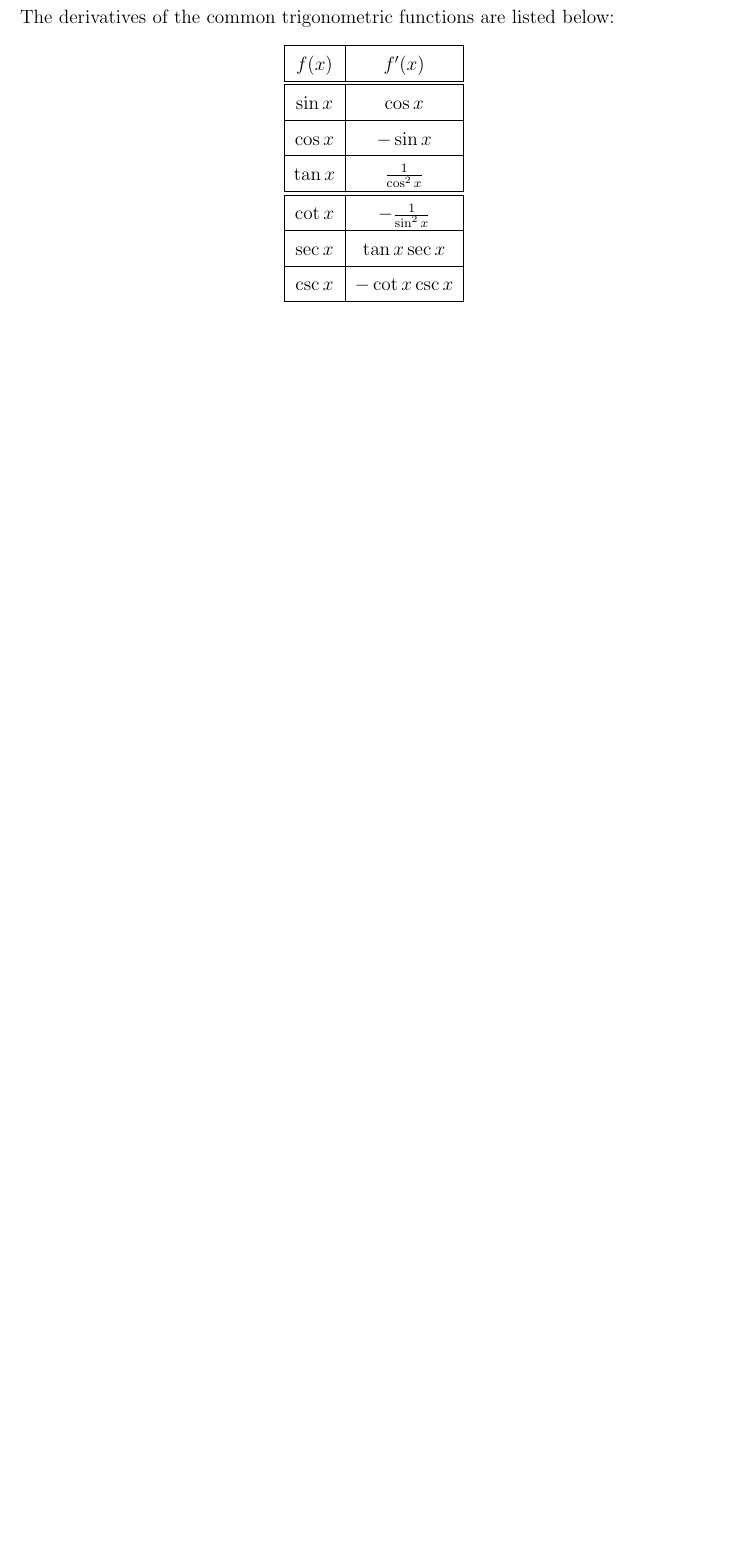
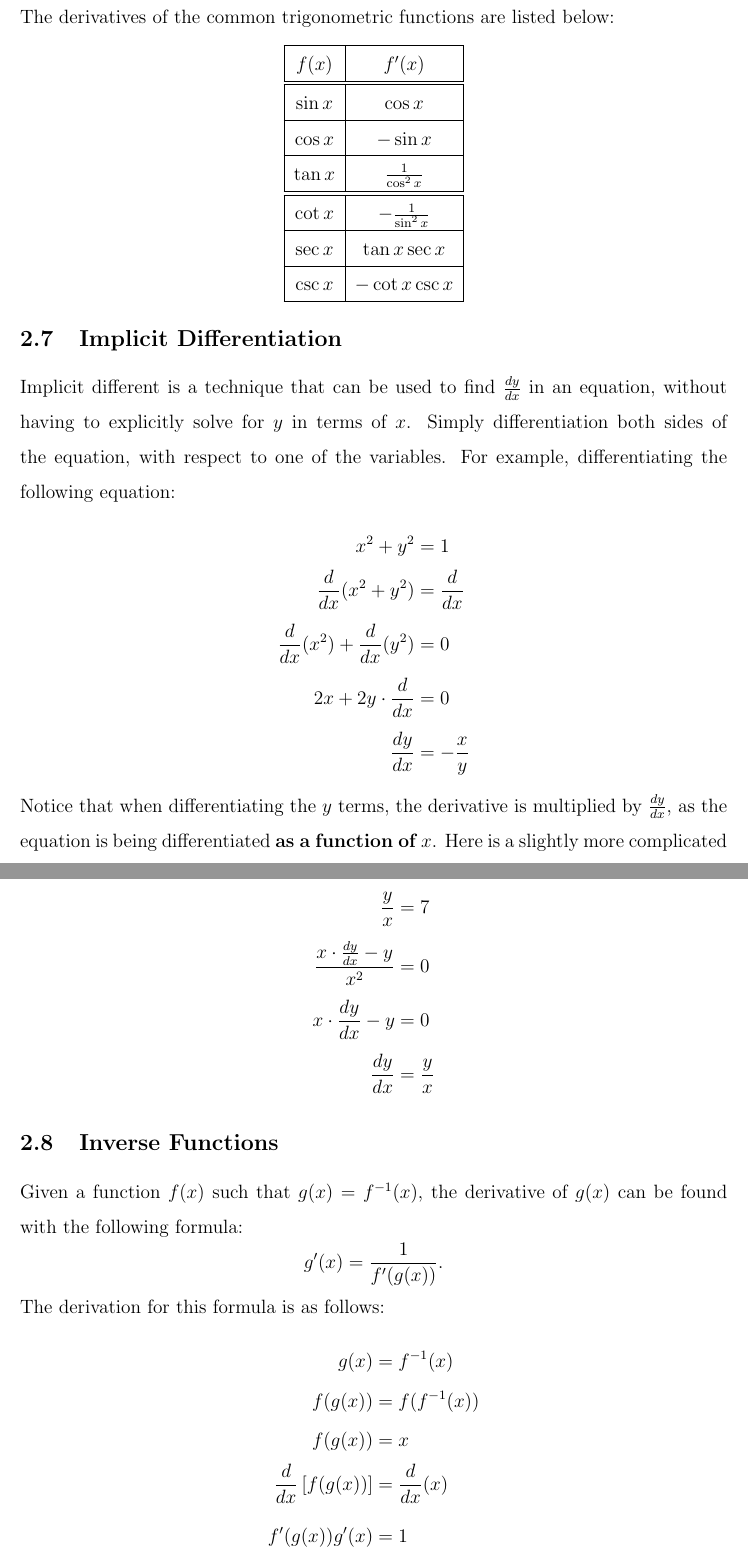
Before and after one commit to Blackgaurd/AP-CalcBC-Notes, a LaTeX document (v2/notes.tex): part of page 22 of 22 before the commit and two parts of pages 22 and 23 of 26 after it, the two joined at a grey line, cut so that both start at the same text, the shorter picture padded with empty space. The pictures show the PDF file v2/notes.pdf that the author committed with the source.

Commit message:
finish derivatives section

```diff
--- a/v2/notes.tex
+++ b/v2/notes.tex
@@ -469,3 +469,37 @@ The derivatives of the common trigonometric functions are listed below:
 	\end{tabular}
 \end{center}
 
+\subsection{Implicit Differentiation}
+Implicit different is a technique that can be used to find $\frac{dy}{dx}$ in an equation, without having to explicitly solve for $y$ in terms of $x$. Simply differentiation both sides of the equation, with respect to one of the variables. For example, differentiating the following equation:
+\begin{align*}
+	x^2 + y^2 &= 1 \\
+	\frac{d}{dx} (x^2 + y^2) &= \frac{d}{dx} \\[5pt]
+	\frac{d}{dx} (x^2) + \frac{d}{dx} (y^2) &= 0 \\[5pt]
+	2x + 2y \cdot \frac{d}{dx} &= 0 \\[5pt]
+	\frac{dy}{dx} &= -\frac{x}{y}
+\end{align*}
+Notice that when differentiating the $y$ terms, the derivative is multiplied by $\frac{dy}{dx}$, as the equation is being differentiated \textbf{as a function of $x$}. Here is a slightly more complicated example:
+\begin{align*}
+	\frac{y}{x} &= 7 \\[5pt]
+	\frac{x \cdot \frac{dy}{dx} - y}{x^2} &= 0 \\[5pt]
+	x \cdot \frac{dy}{dx} - y &= 0 \\[5pt]
+	\frac{dy}{dx} &= \frac{y}{x}
+\end{align*}
+
+\subsection{Inverse Functions}
+Given a function $f(x)$ such that $g(x) = f^{-1}(x)$, the derivative of $g(x)$ can be found with the following formula:
+\[ g'(x) = \frac{1}{f'(g(x))}. \]
+The derivation for this formula is as follows:
+\begin{align*}
+	g(x) &= f^{-1}(x) \\
+	f(g(x)) &= f(f^{-1}(x)) \\
+	f(g(x)) &= x \\
+	\frac{d}{dx} \left[ f(g(x)) \right] &= \frac{d}{dx} (x) \\[5pt]
+	f'(g(x)) g'(x) &= 1 \\
+	g'(x) &= \frac{1}{f'(g(x))}
+\end{align*}
+For example, given a function $f(x) = e^x$, find the derivative of its inverse, $(f^{-1})'(x)$:
+\begin{align*}
+	f(x) = e^x &\Rightarrow f^{-1}(x) = \ln{x} \\
+	f'(x) &= e^x \\
+	(f^{-1})'(x) &= \frac{1}{f' \left( f^{-1}(x) \right)} \\[5pt]
@@ -471,0 +510,9 @@ The derivatives of the common trigonometric functions are listed below:
+	(f^{-1})'(x) &= 1
+\end{align*}
+
+\subsection{Inverse Trigonometric Functions}
+The derivatives of the inverse trigonometric functions are listed below:
+\begin{center}
+	\begin{tabular}{|c|c|}
+		\hline
+		$f(x)$ & $f'(x)$ \\
@@ -471,0 +531,5 @@ The derivatives of the common trigonometric functions are listed below:
+	\item Derivative of $\sin^{-1} x$:
+	\begin{align*}
+		y &= \sin^{-1} x \\
+		\sin y &= x \\
+		\frac{d}{dx} (\sin y) &= \frac{d}{dx} (x) \\[5pt]
@@ -471,0 +543,5 @@ The derivatives of the common trigonometric functions are listed below:
+	\item Derivative of $\cos^{-1} x$:
+	\begin{align*}
+		y &= \cos^{-1} x \\
+		\cos y &= x \\
+		\frac{d}{dx} (\cos y) &= \frac{d}{dx} (x) \\[5pt]
@@ -471,0 +555,5 @@ The derivatives of the common trigonometric functions are listed below:
+	\item Derivative of $\tan^{-1} x$:
+	\begin{align*}
+		y &= \tan^{-1} x \\
+		\tan y &= x \\
+		\frac{d}{dx} (\tan y) &= \frac{d}{dx} (x) \\[5pt]
@@ -471,0 +565,3 @@ The derivatives of the common trigonometric functions are listed below:
+		\frac{dy}{dx} &= \frac{1}{1 + x^2}
+	\end{align*}
+\end{itemize}
@@ -472 +573,7 @@ The derivatives of the common trigonometric functions are listed below:
+\begin{align*}
+	f(x) &= 3x^2 \\
+	f'(x) &= 6x \\
+	f''(x) &= 6
+\end{align*}
+
 \end{document}
```
Also changed, not shown: v2/notes.pdf, v2/notes.tex (86 more changed lines).
